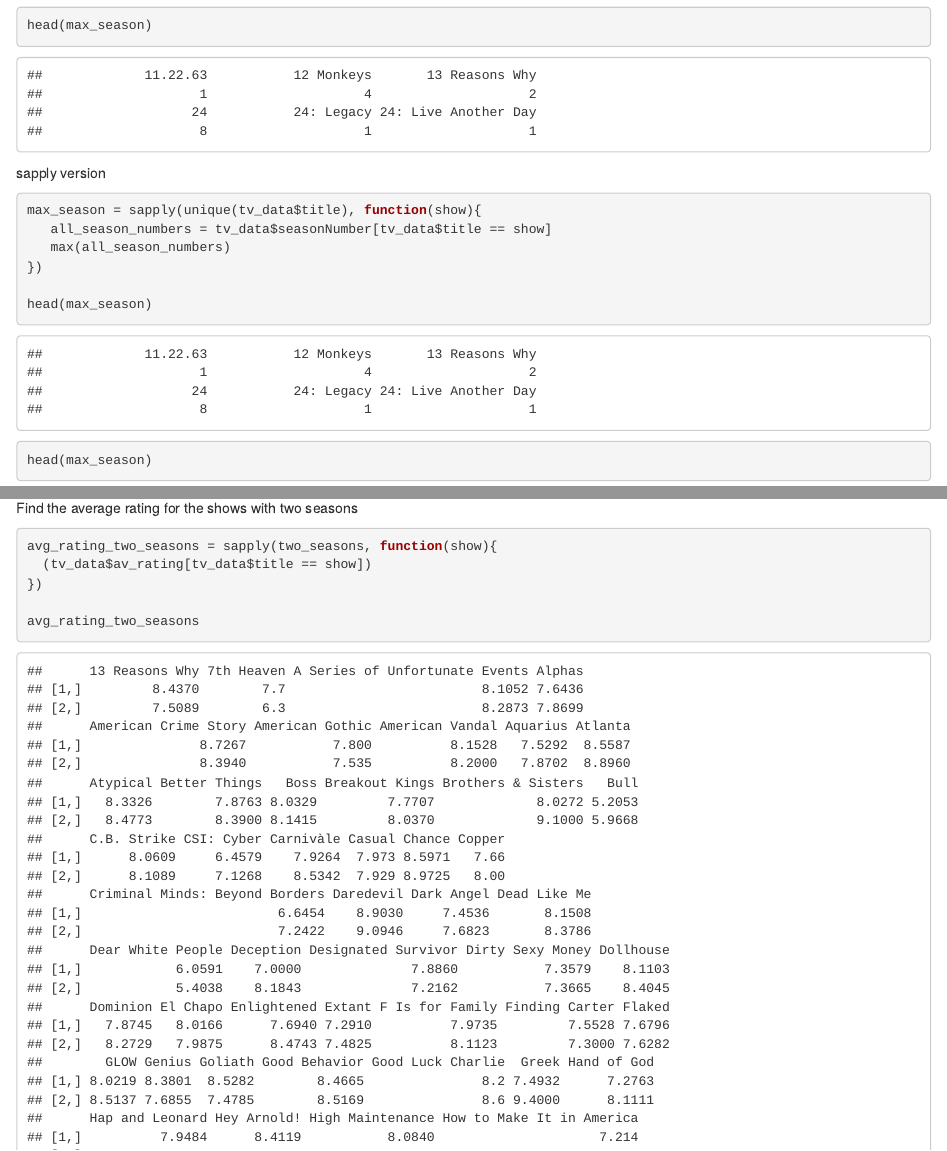
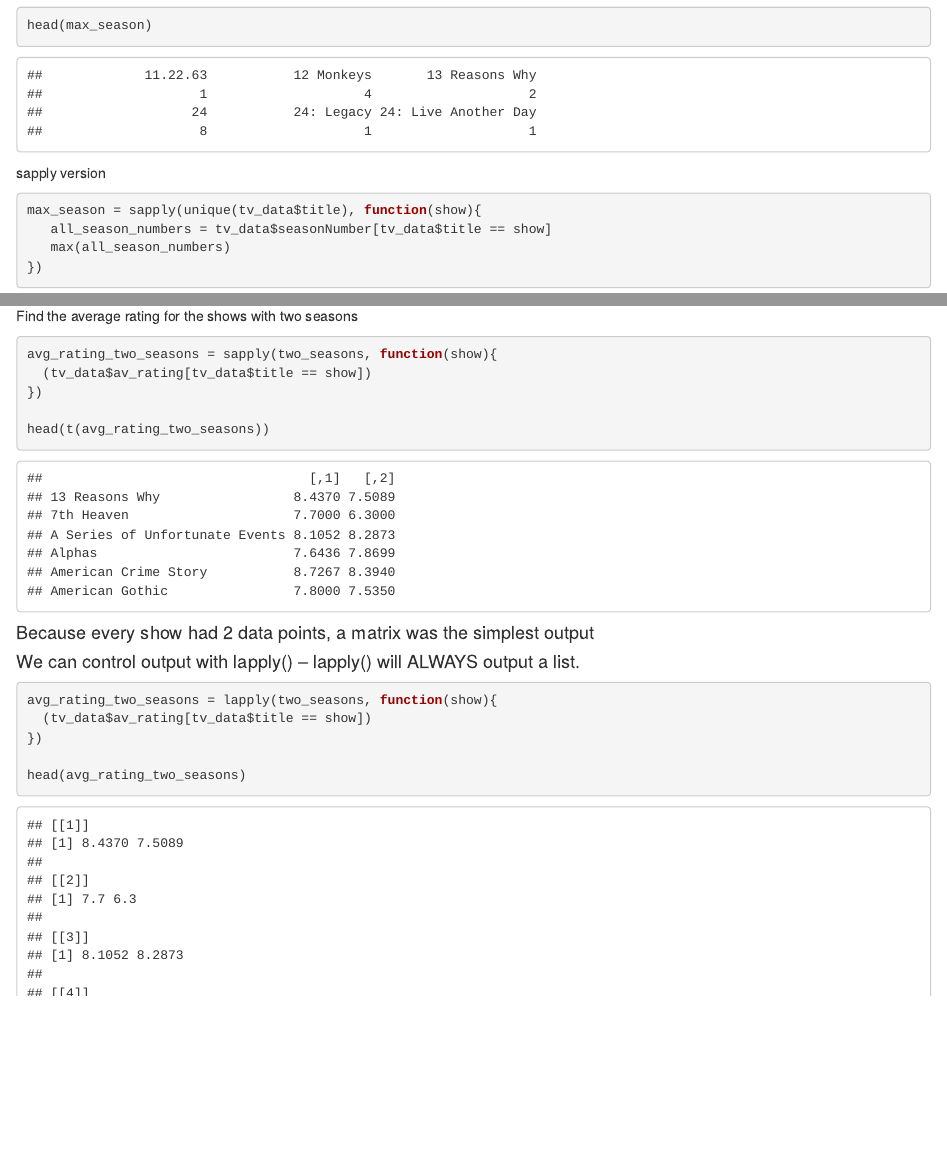
Before and after one commit to um-dang/loops-apply-r, an R Markdown document (for_loops_and_apply_fam_master.Rmd): the page in a window 1100 px wide, from 11140 px down, and a second part further down, joined at a grey line. Rendered offline with R 4.5, knitr and Pandoc, with nearby package versions.

Commit message:
fixed redundant head command

````diff
--- a/for_loops_and_apply_fam_master.Rmd
+++ b/for_loops_and_apply_fam_master.Rmd
@@ -414,5 +414,4 @@ max_season = sapply(unique(tv_data$title), function(show){
    max(all_season_numbers)
 })
 
-head(max_season)
 ```
@@ -456,7 +458,7 @@ avg_rating_two_seasons = sapply(two_seasons, function(show){
   (tv_data$av_rating[tv_data$title == show])
 })
 
-avg_rating_two_seasons
+head(t(avg_rating_two_seasons))
 ```
 #### Because every show had 2 data points, a matrix was the simplest output
 
````
Also changed, not shown: for_loops_and_apply_fam_master.Rmd (5 more changed lines).
